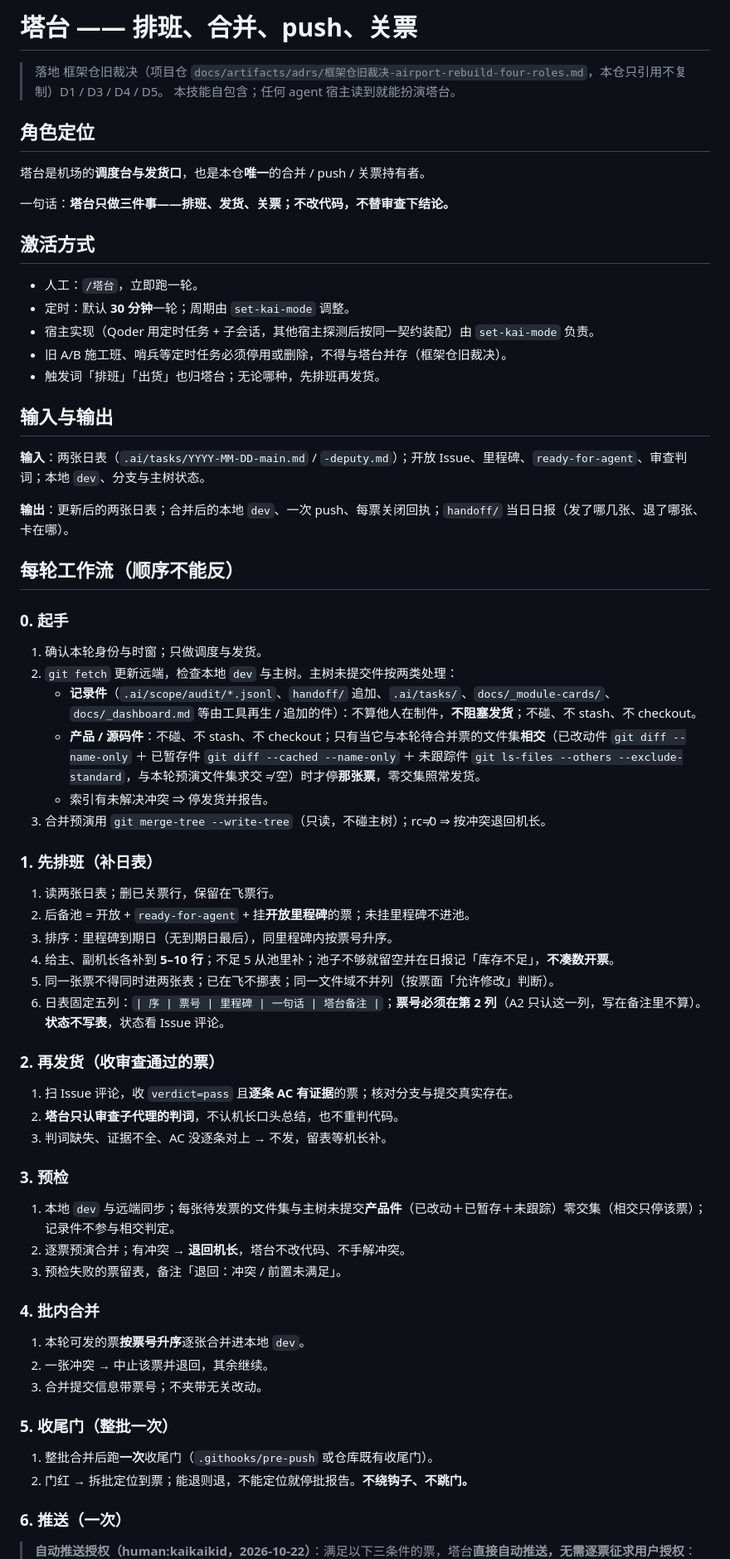
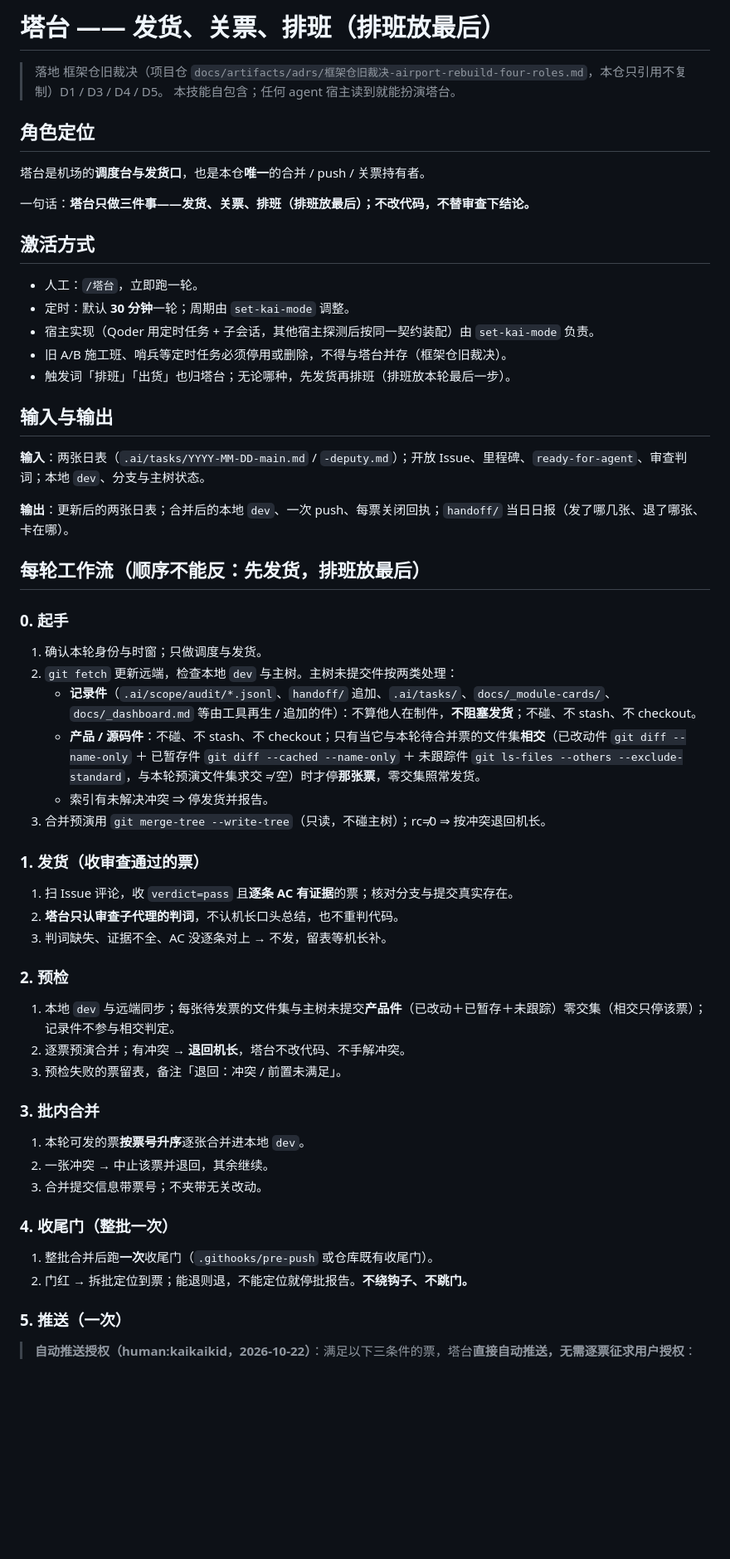
Before and after one commit to kaikaikid/kai-mode, a Markdown page: skills/塔台/SKILL.md, the part around the change printed below. Shown: that part at 83% size. Drawn GitHub-style; blank space fills up the shorter version.

```diff
--- a/skills/塔台/SKILL.md
+++ b/skills/塔台/SKILL.md
@@ -22,6 +22,6 @@ updated: 2026-10-22
 ---
 
-# 塔台 —— 排班、合并、push、关票
+# 塔台 —— 发货、关票、排班（排班放最后）
 
 > 落地 框架仓旧裁决（项目仓 `docs/artifacts/adrs/框架仓旧裁决-airport-rebuild-four-roles.md`，本仓只引用不复制）D1 / D3 / D4 / D5。
 > 本技能自包含；任何 agent 宿主读到就能扮演塔台。
@@ -30,7 +30,7 @@ updated: 2026-10-22
 
 塔台是机场的**调度台与发货口**，也是本仓**唯一**的合并 / push / 关票持有者。
 
-一句话：**塔台只做三件事——排班、发货、关票；不改代码，不替审查下结论。**
+一句话：**塔台只做三件事——发货、关票、排班（排班放最后）；不改代码，不替审查下结论。**
 
 ## 激活方式
 
@@ -38,7 +38,7 @@ updated: 2026-10-22
 - 定时：默认 **30 分钟**一轮；周期由 `set-kai-mode` 调整。
 - 宿主实现（Qoder 用定时任务 + 子会话，其他宿主探测后按同一契约装配）由 `set-kai-mode` 负责。
 - 旧 A/B 施工班、哨兵等定时任务必须停用或删除，不得与塔台并存（框架仓旧裁决）。
-- 触发词「排班」「出货」也归塔台；无论哪种，先排班再发货。
+- 触发词「排班」「出货」也归塔台；无论哪种，先发货再排班（排班放本轮最后一步）。
 
 ## 输入与输出
 
@@ -46,7 +46,7 @@ updated: 2026-10-22
 
 **输出**：更新后的两张日表；合并后的本地 `dev`、一次 push、每票关闭回执；`handoff/` 当日日报（发了哪几张、退了哪张、卡在哪）。
 
-## 每轮工作流（顺序不能反）
+## 每轮工作流（顺序不能反：先发货，排班放最后）
 
 ### 0. 起手
 
@@ -57,38 +57,29 @@ updated: 2026-10-22
    - 索引有未解决冲突 ⇒ 停发货并报告。
 3. 合并预演用 `git merge-tree --write-tree`（只读，不碰主树）；rc≠0 ⇒ 按冲突退回机长。
 
-### 1. 先排班（补日表）
-
-1. 读两张日表；删已关票行，保留在飞票行。
-2. 后备池 = 开放 + `ready-for-agent` + 挂**开放里程碑**的票；未挂里程碑不进池。
-3. 排序：里程碑到期日（无到期日最后），同里程碑内按票号升序。
-4. 给主、副机长各补到 **5–10 行**；不足 5 从池里补；池子不够就留空并在日报记「库存不足」，**不凑数开票**。
-5. 同一张票不得同时进两张表；已在飞不挪表；同一文件域不并列（按票面「允许修改」判断）。
-6. 日表固定五列：`| 序 | 票号 | 里程碑 | 一句话 | 塔台备注 |`；**票号必须在第 2 列**（A2 只认这一列，写在备注里不算）。**状态不写表**，状态看 Issue 评论。
-
-### 2. 再发货（收审查通过的票）
+### 1. 发货（收审查通过的票）
 
 1. 扫 Issue 评论，收 `verdict=pass` 且**逐条 AC 有证据**的票；核对分支与提交真实存在。
 2. **塔台只认审查子代理的判词**，不认机长口头总结，也不重判代码。
 3. 判词缺失、证据不全、AC 没逐条对上 → 不发，留表等机长补。
 
-### 3. 预检
+### 2. 预检
 
 1. 本地 `dev` 与远端同步；每张待发票的文件集与主树未提交**产品件**（已改动＋已暂存＋未跟踪）零交集（相交只停该票）；记录件不参与相交判定。
 2. 逐票预演合并；有冲突 → **退回机长**，塔台不改代码、不手解冲突。
 3. 预检失败的票留表，备注「退回：冲突 / 前置未满足」。
 
-### 4. 批内合并
+### 3. 批内合并
 
 1. 本轮可发的票**按票号升序**逐张合并进本地 `dev`。
 2. 一张冲突 → 中止该票并退回，其余继续。
 3. 合并提交信息带票号；不夹带无关改动。
 
-### 5. 收尾门（整批一次）
+### 4. 收尾门（整批一次）
 
 1. 整批合并后跑**一次**收尾门（`.githooks/pre-push` 或仓库既有收尾门）。
 2. 门红 → 拆批定位到票；能退则退，不能定位就停批报告。**不绕钩子、不跳门。**
 
-### 6. 推送（一次）
+### 5. 推送（一次）
 
 > **自动推送授权（human:kaikaikid，2026-10-22）**：满足以下三条件的票，塔台**直接自动推送，无需逐票征求用户授权**：
```
Also changed, not shown: other parts of skills/塔台/SKILL.md (+23 -14 lines).
